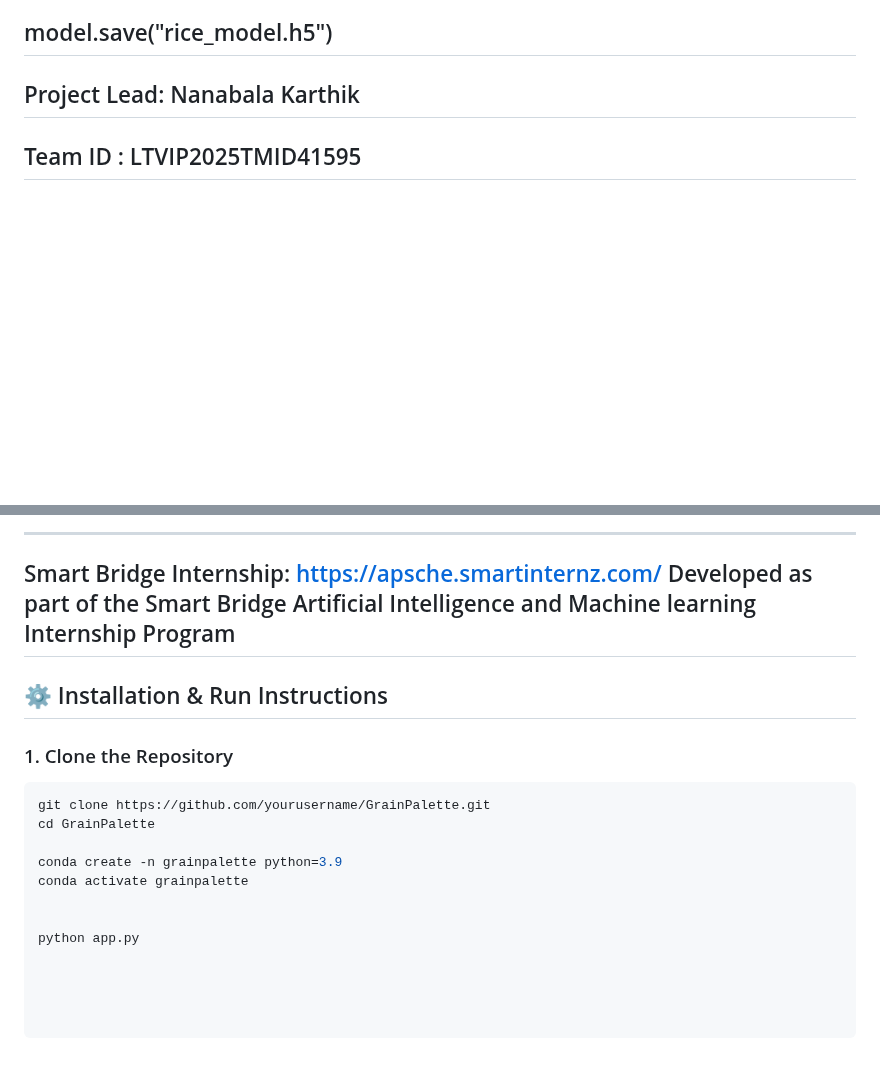
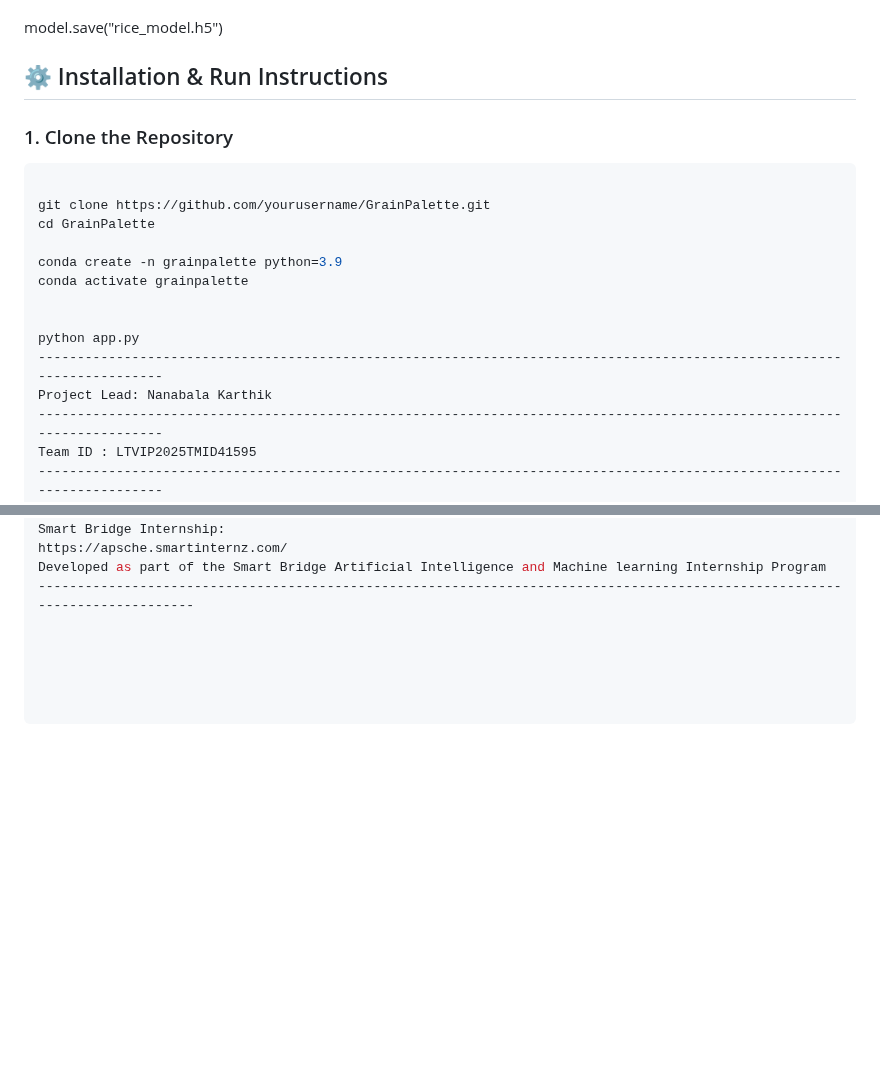
Before and after one commit to karthik8094/GrainPalette-A-Deep-Learning-Odyssey-In-Rice-Type-Classification-Through-Transfer-Learning, a Markdown page: README.md, 2 parts joined by grey strips. Drawn GitHub-style; blank space fills up the shorter version.

````diff
--- a/README.md
+++ b/README.md
@@ -88,6 +105,21 @@ Confusion matrix and sample predictions were visualized to understand model beha
 Once trained, the model was saved as a rice.h5 file using:
 
 model.save("rice_model.h5")
+
+## ⚙ Installation & Run Instructions
+
+### 1. Clone the Repository
+
+```bash
+
+git clone https://github.com/yourusername/GrainPalette.git
+cd GrainPalette
+
+conda create -n grainpalette python=3.9
+conda activate grainpalette
+
+
+python app.py
 -----------------------------------------------------------------------------------------------------------------------
 Project Lead: Nanabala Karthik
 -----------------------------------------------------------------------------------------------------------------------
@@ -104,16 +136,3 @@ Smart Bridge Internship:
 https://apsche.smartinternz.com/
 Developed as part of the Smart Bridge Artificial Intelligence and Machine learning Internship Program
 ---------------------------------------------------------------------------------------------------------------------------
-## ⚙ Installation & Run Instructions
-
-### 1. Clone the Repository
-
-```bash
-git clone https://github.com/yourusername/GrainPalette.git
-cd GrainPalette
-
-conda create -n grainpalette python=3.9
-conda activate grainpalette
-
-
-python app.py
````
Also changed, not shown: other parts of README.md (+24 -7 lines).
